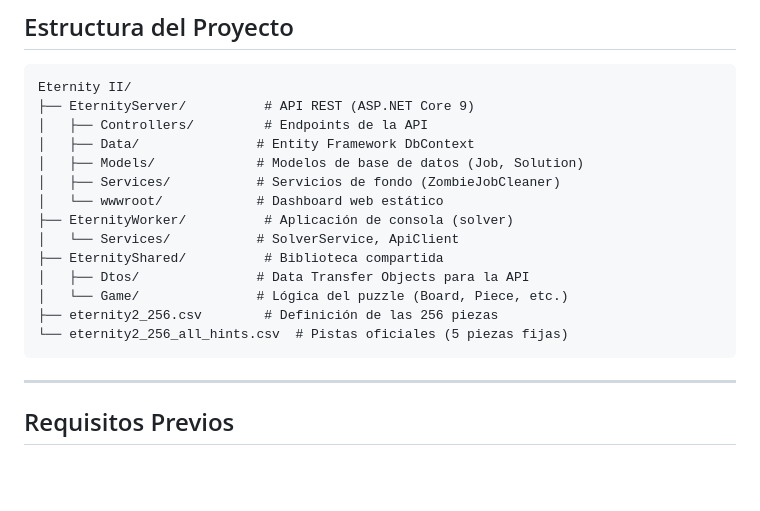
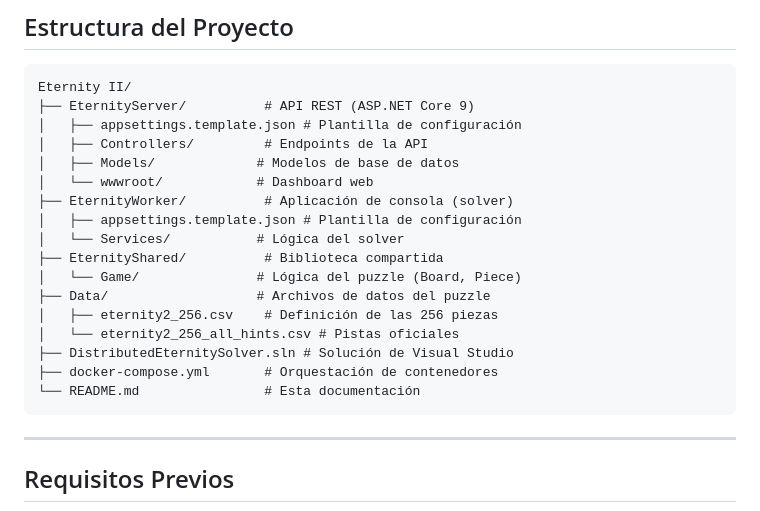
Before and after one commit to tinaut1986/EternityIISolver, a Markdown page: README.md, the part around the change. Drawn GitHub-style; blank space fills up the shorter version.

Commit message:
docs: correct project structure tree in README

````diff
--- a/README.md
+++ b/README.md
@@ -20,18 +20,21 @@ Este proyecto es un sistema distribuido diseñado para resolver el puzzle **Eter
 ```
 Eternity II/
 ├── EternityServer/          # API REST (ASP.NET Core 9)
+│   ├── appsettings.template.json # Plantilla de configuración
 │   ├── Controllers/         # Endpoints de la API
-│   ├── Data/               # Entity Framework DbContext
-│   ├── Models/             # Modelos de base de datos (Job, Solution)
-│   ├── Services/           # Servicios de fondo (ZombieJobCleaner)
-│   └── wwwroot/            # Dashboard web estático
+│   ├── Models/             # Modelos de base de datos
+│   └── wwwroot/            # Dashboard web
 ├── EternityWorker/          # Aplicación de consola (solver)
-│   └── Services/           # SolverService, ApiClient
+│   ├── appsettings.template.json # Plantilla de configuración
+│   └── Services/           # Lógica del solver
 ├── EternityShared/          # Biblioteca compartida
-│   ├── Dtos/               # Data Transfer Objects para la API
-│   └── Game/               # Lógica del puzzle (Board, Piece, etc.)
-├── eternity2_256.csv        # Definición de las 256 piezas
-└── eternity2_256_all_hints.csv  # Pistas oficiales (5 piezas fijas)
+│   └── Game/               # Lógica del puzzle (Board, Piece)
+├── Data/                   # Archivos de datos del puzzle
+│   ├── eternity2_256.csv    # Definición de las 256 piezas
+│   └── eternity2_256_all_hints.csv # Pistas oficiales
+├── DistributedEternitySolver.sln # Solución de Visual Studio
+├── docker-compose.yml       # Orquestación de contenedores
+└── README.md                # Esta documentación
 ```
 
 ---
````
